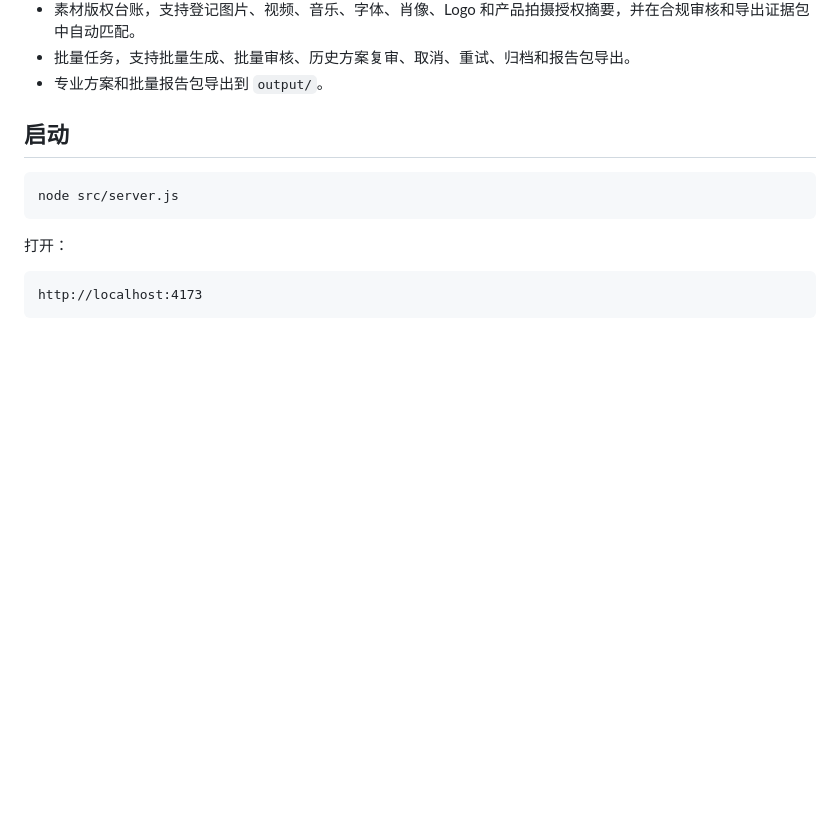
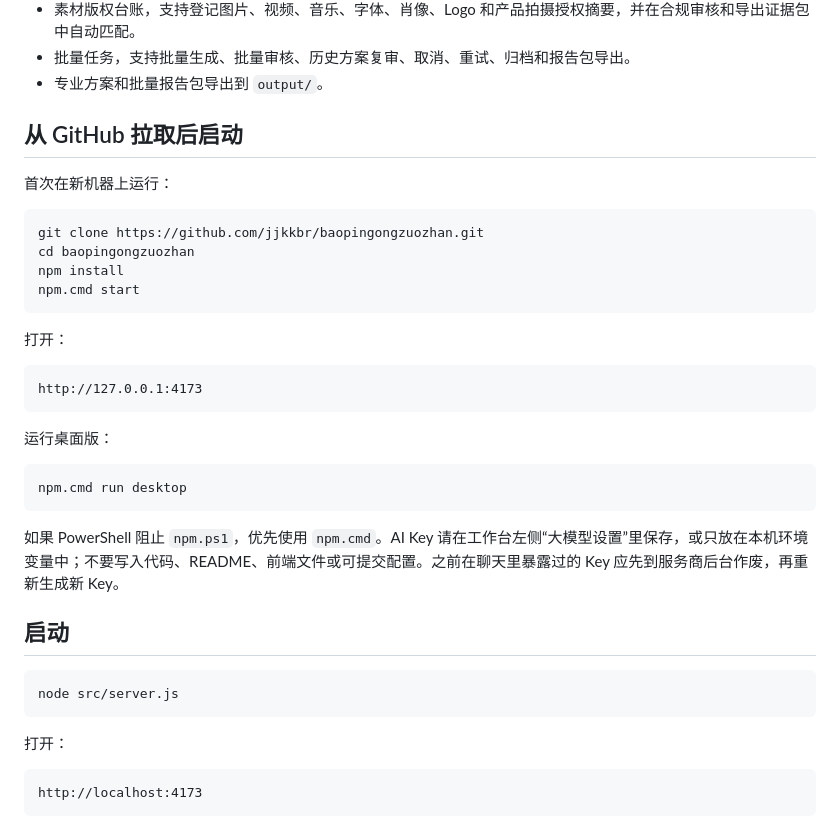
Before and after one commit to jjkkbr/baopingongzuozhan, a Markdown page: README.md, the part around one of its changes. Drawn GitHub-style; blank space fills up the shorter version.

````diff
--- a/README.md
+++ b/README.md
@@ -28,6 +28,31 @@
 - 素材版权台账，支持登记图片、视频、音乐、字体、肖像、Logo 和产品拍摄授权摘要，并在合规审核和导出证据包中自动匹配。
 - 批量任务，支持批量生成、批量审核、历史方案复审、取消、重试、归档和报告包导出。
 - 专业方案和批量报告包导出到 `output/`。
+
+## 从 GitHub 拉取后启动
+
+首次在新机器上运行：
+
+```powershell
+git clone https://github.com/jjkkbr/baopingongzuozhan.git
+cd baopingongzuozhan
+npm install
+npm.cmd start
+```
+
+打开：
+
+```text
+http://127.0.0.1:4173
+```
+
+运行桌面版：
+
+```powershell
+npm.cmd run desktop
+```
+
+如果 PowerShell 阻止 `npm.ps1`，优先使用 `npm.cmd`。AI Key 请在工作台左侧“大模型设置”里保存，或只放在本机环境变量中；不要写入代码、README、前端文件或可提交配置。之前在聊天里暴露过的 Key 应先到服务商后台作废，再重新生成新 Key。
 
 ## 启动
 
````
Also changed, not shown: other parts of README.md (+42 -0 lines).
